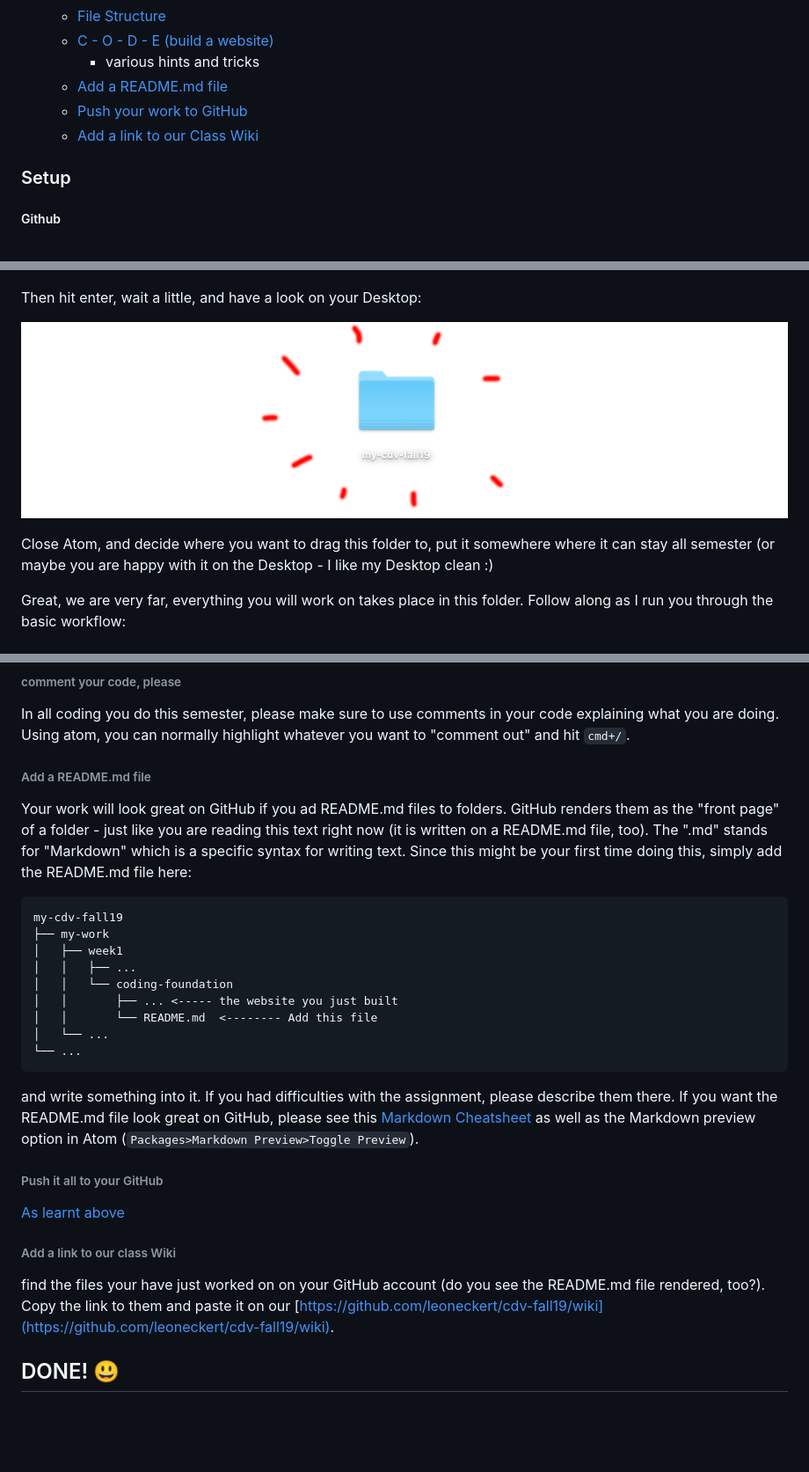
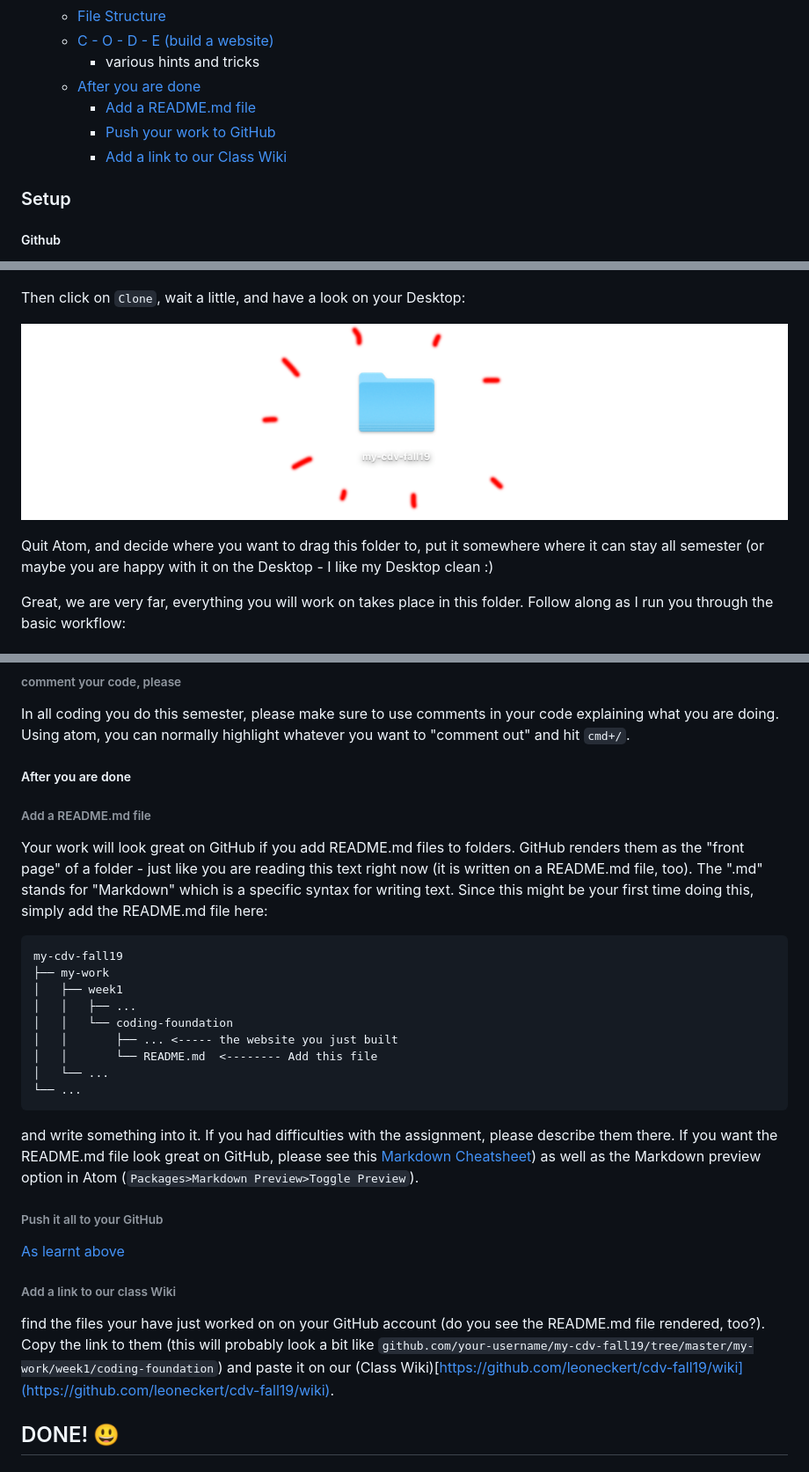
Before and after one commit to ima-nyush/Critical-Data-Visualization-F19, a Markdown page: coding-foundation/README.md, 3 parts joined by grey strips. Shown: that part at 88% size. Drawn GitHub-style; blank space fills up the shorter version.

````diff
--- a/coding-foundation/README.md
+++ b/coding-foundation/README.md
@@ -21,9 +21,10 @@ Content:
   - [File Structure](https://github.com/leoneckert/cdv-fall19/tree/master/coding-foundation#file-structure)
   - [C - O - D - E (build a website)](https://github.com/leoneckert/cdv-fall19/tree/master/coding-foundation#c---o---d---e)
     - various hints and tricks
-  - [Add a README.md file](https://github.com/leoneckert/cdv-fall19/tree/master/coding-foundation#add-a-readmemd-file)
-  - [Push your work to GitHub](https://github.com/leoneckert/cdv-fall19/tree/master/coding-foundation#push-it-all-to-your-github)
-  - [Add a link to our Class Wiki](https://github.com/leoneckert/cdv-fall19/tree/master/coding-foundation#add-a-link-to-our-class-wiki)
+  - [After you are done](https://github.com/leoneckert/cdv-fall19/tree/master/coding-foundation#after-you-are-done)
+    - [Add a README.md file](https://github.com/leoneckert/cdv-fall19/tree/master/coding-foundation#add-a-readmemd-file)
+    - [Push your work to GitHub](https://github.com/leoneckert/cdv-fall19/tree/master/coding-foundation#push-it-all-to-your-github)
+    - [Add a link to our Class Wiki](https://github.com/leoneckert/cdv-fall19/tree/master/coding-foundation#add-a-link-to-our-class-wiki)
 
 
 
@@ -109,11 +110,11 @@ A dialogue window opens on the top of the window. Paste the url you copied from
 
 ![clone2](assets/clone2.png)
 
-Then hit enter, wait a little, and have a look on your Desktop:
+Then click on ``Clone``, wait a little, and have a look on your Desktop:
 
 ![cdv](assets/cdv.png)
 
-Close Atom, and decide where you want to drag this folder to, put it somewhere where it can stay all semester (or maybe you are happy with it on the Desktop - I like my Desktop clean :)
+Quit Atom, and decide where you want to drag this folder to, put it somewhere where it can stay all semester (or maybe you are happy with it on the Desktop - I like my Desktop clean :)
 
 Great, we are very far, everything you will work on takes place in this folder. Follow along as I run you through the basic workflow:
 
@@ -243,9 +244,12 @@ if you use Atom (rather that your Finder) to create new files and give them the
 ###### comment your code, please
 In all coding you do this semester, please make sure to use comments in your code explaining what you are doing. Using atom, you can normally highlight whatever you want to "comment out" and hit ``cmd+/``.
 
+
+##### After you are done
+
 ###### Add a README.md file
 
-Your work will look great on GitHub if you ad README.md files to folders. GitHub renders them as the "front page" of a folder - just like you are reading this text right now (it is written on a README.md file, too). The ".md" stands for "Markdown" which is a specific syntax for writing text. Since this might be your first time doing this, simply add the README.md file here:
+Your work will look great on GitHub if you add README.md files to folders. GitHub renders them as the "front page" of a folder - just like you are reading this text right now (it is written on a README.md file, too). The ".md" stands for "Markdown" which is a specific syntax for writing text. Since this might be your first time doing this, simply add the README.md file here:
 
 ```
 my-cdv-fall19
@@ -259,7 +263,7 @@ my-cdv-fall19
 └── ...
 ```
 
-and write something into it. If you had difficulties with the assignment, please describe them there. If you want the README.md file look great on GitHub, please see this [Markdown Cheatsheet]((https://guides.github.com/features/mastering-markdown/)) as well as the Markdown preview option in Atom (``Packages>Markdown Preview>Toggle Preview``).
+and write something into it. If you had difficulties with the assignment, please describe them there. If you want the README.md file look great on GitHub, please see this [Markdown Cheatsheet](https://guides.github.com/features/mastering-markdown/)) as well as the Markdown preview option in Atom (``Packages>Markdown Preview>Toggle Preview``).
 
 
 ###### Push it all to your GitHub
@@ -268,7 +272,7 @@ and write something into it. If you had difficulties with the assignment, please
 
 ###### Add a link to our class Wiki
 
-find the files your have just worked on on your GitHub account (do you see the README.md file rendered, too?). Copy the link to them and paste it on our [https://github.com/leoneckert/cdv-fall19/wiki](https://github.com/leoneckert/cdv-fall19/wiki).
+find the files your have just worked on on your GitHub account (do you see the README.md file rendered, too?). Copy the link to them (this will probably look a bit like ``github.com/your-username/my-cdv-fall19/tree/master/my-work/week1/coding-foundation``) and paste it on our (Class Wiki)[https://github.com/leoneckert/cdv-fall19/wiki](https://github.com/leoneckert/cdv-fall19/wiki).
 
 ## DONE! 😃
 ### This was A LOT. Please be proud.
````
Also changed, not shown: other parts of coding-foundation/README.md (+14 -14 lines), coding-foundation/assets/https-link.png.
